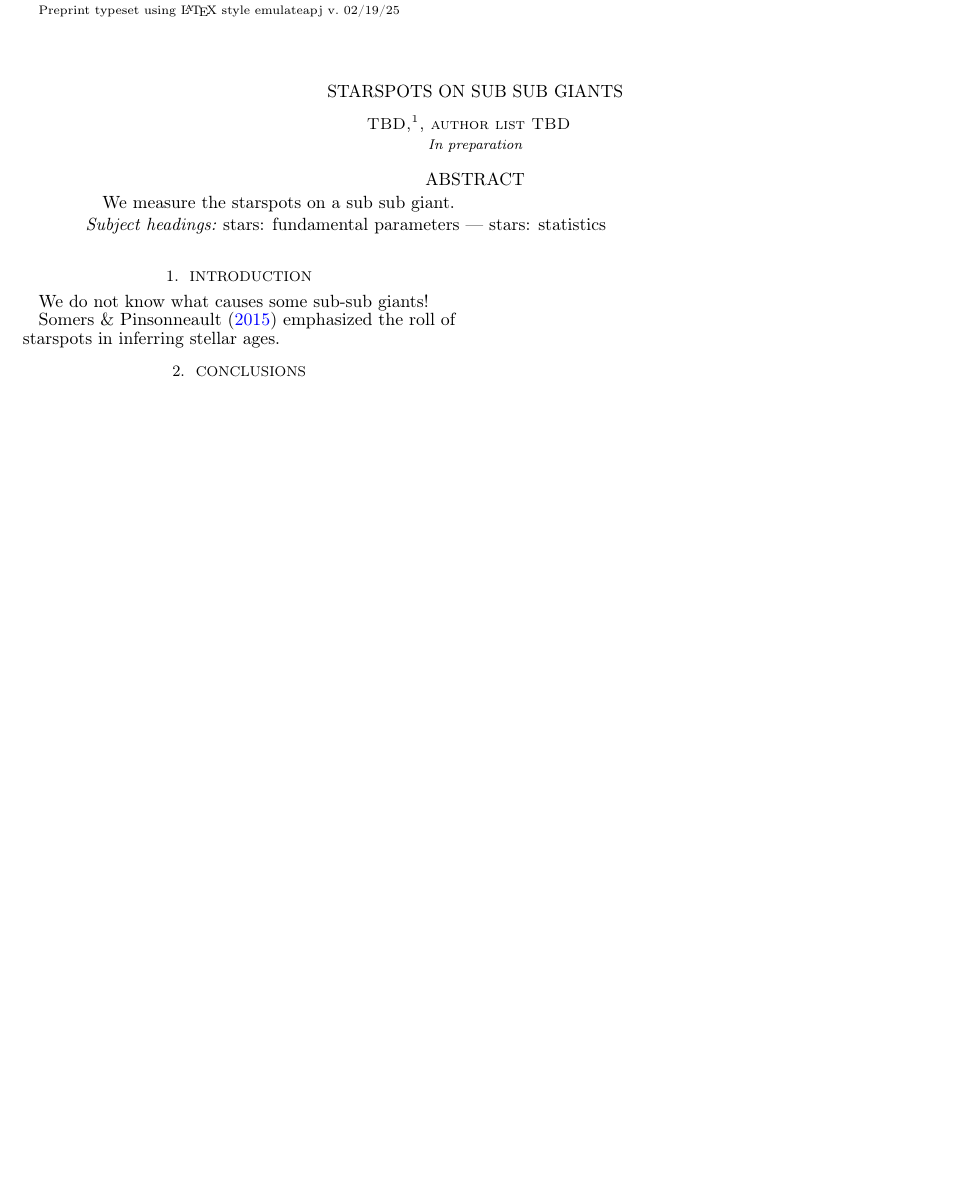
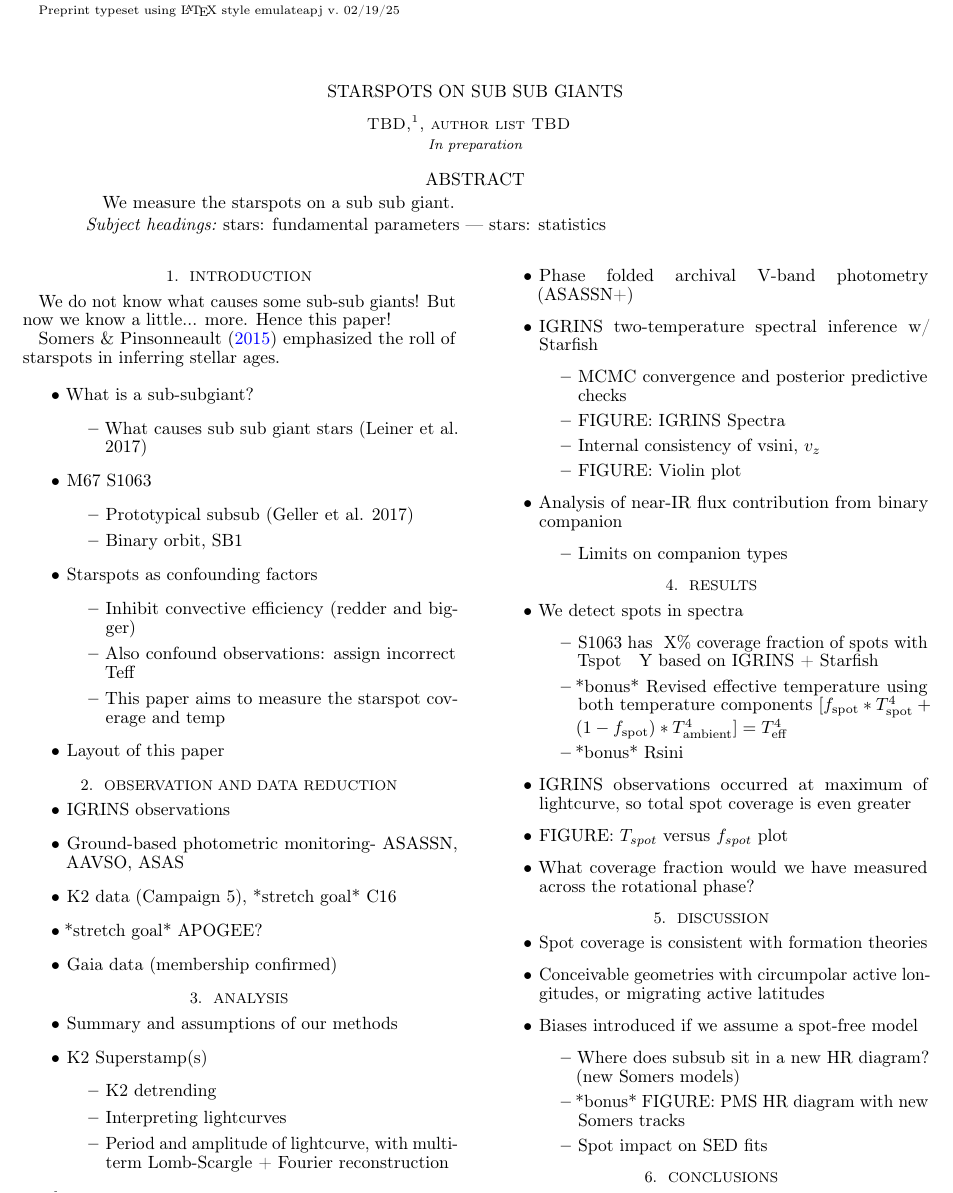
Before and after one commit to BrownDwarf/subsub, a LaTeX document (document/ms.tex): part of page 1 of 3, cut so that both start at the same text, the shorter picture padded with empty space. Compiled offline with pdfLaTeX.

Commit message:
Add outline to tex file

```diff
--- a/document/ms.tex
+++ b/document/ms.tex
@@ -25,7 +25,7 @@
 
 \slugcomment{In preparation}
 
-\shorttitle{Spots on Sub-sub-giants}
+\shorttitle{Spots on Sub-subgiants}
 
 \shortauthors{TBD}
 
@@ -53,10 +53,86 @@ We measure the starspots on a sub sub giant.
 \section{Introduction}\label{sec:intro}
 
 We do not know what causes some sub-sub giants!
+But now we know a little... more. Hence this paper!
 
-%Fill in more thereoy here
+%Fill in more theory here
 \citet{somers15} emphasized the roll of starspots in inferring stellar ages.
 
+\begin{itemize}
+\item What is a sub-subgiant?
+  \begin{itemize}
+  \item What causes sub sub giant stars (Leiner et al. 2017)
+  \end{itemize}
+\item M67 S1063
+\begin{itemize}
+  \item Prototypical subsub (Geller et al. 2017)
+  \item Binary orbit, SB1
+\end{itemize}
+\item Starspots as confounding factors
+\begin{itemize}
+  \item Inhibit convective efficiency (redder and bigger)
+  \item Also confound observations: assign incorrect Teff
+  \item This paper aims to measure the starspot coverage and temp
+\end{itemize}
+\item Layout of this paper
+\end{itemize}
+
+\section{Observation and data reduction}
+\begin{itemize}
+\item IGRINS observations
+\item Ground-based photometric monitoring- ASASSN, AAVSO, ASAS
+\item K2 data (Campaign 5), *stretch goal* C16
+\item *stretch goal* APOGEE?
+\item Gaia data (membership confirmed)
+\end{itemize}
+
+\section{Analysis}
+\begin{itemize}
+\item Summary and assumptions of our methods
+\item K2 Superstamp(s)
+\begin{itemize}
+  \item K2 detrending
+  \item Interpreting lightcurves
+  \item Period and amplitude of lightcurve, with multi-term Lomb-Scargle + Fourier reconstruction
+\end{itemize}
+\item Phase folded archival V-band photometry (ASASSN+)
+\item IGRINS two-temperature spectral inference w/ Starfish
+\begin{itemize}
+  \item MCMC convergence and posterior predictive checks
+  \item FIGURE: IGRINS Spectra
+  \item Internal consistency of vsini, $v_z$
+  \item FIGURE: Violin plot
+\end{itemize}
+\item Analysis of near-IR flux contribution from binary companion
+\begin{itemize}
+  \item Limits on companion types
+\end{itemize}
+\end{itemize}
+
+\section{Results}
+\begin{itemize}
+\item We detect spots in spectra
+\begin{itemize}
+  \item S1063 has ~X\% coverage fraction of spots with Tspot ~ Y based on IGRINS + Starfish
+  \item *bonus* Revised effective temperature using both temperature components $[f_{\textrm{spot}} * T_{\textrm{spot}}^4 + (1 -f_{\textrm{spot}}) * T_{\textrm{ambient}}^4] = T_{\textrm{eff}}^4$
+  \item *bonus* Rsini
+\end{itemize}
+\item IGRINS observations occurred at maximum of lightcurve, so total spot coverage is even greater
+\item FIGURE: $T_{spot}$ versus $f_{spot}$ plot
+\item What coverage fraction would we have measured across the rotational phase?
+\end{itemize}
+
+\section{Discussion}
+\begin{itemize}
+\item Spot coverage is consistent with formation theories
+\item Conceivable geometries with circumpolar active longitudes, or migrating active latitudes
+\item Biases introduced if we assume a spot-free model
+\begin{itemize}
+  \item Where does subsub sit in a new HR diagram? (new Somers models)
+  \item *bonus* FIGURE: PMS HR diagram with new Somers tracks
+  \item Spot impact on SED fits
+\end{itemize}
+\end{itemize}
 
 \section{Conclusions}
 
```
